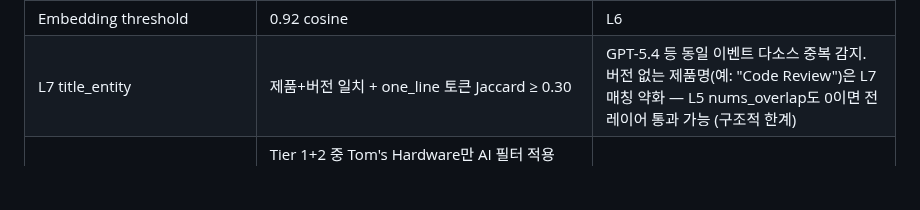
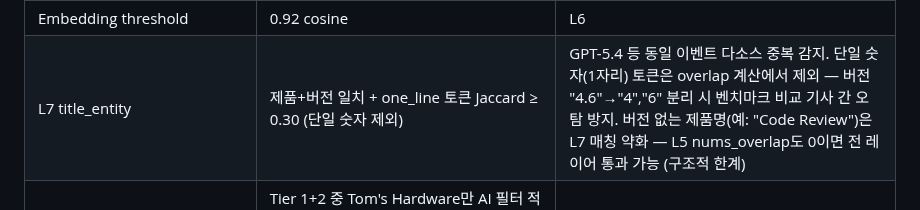
Before and after one commit to gwakdaeyun7-hub/Ailon, a Markdown page: scripts/CLAUDE.md, the part around the change. GitHub-like rendering; blank space fills up the shorter version.

Commit message:
chore: sync harness — L7 dedup 단일 숫자 필터 반영
Updated:
- scripts/CLAUDE.md: Key Constants L7 title_entity 설명에 단일 숫자(1자리) 토큰 제외 조건 추가

Triggered by: news_team.py L7 overlap 계산 시 단일 숫자 필터 추가 (벤치마크 비교 기사 간 오탐 방지)

Co-Authored-By: Claude Opus 4.6 <noreply@anthropic.com>

```diff
--- a/scripts/CLAUDE.md
+++ b/scripts/CLAUDE.md
@@ -49,7 +49,7 @@ AI타임스, GeekNews, ZDNet AI 에디터 (HTML scrape), 요즘IT AI
 | `_TITLE_FORBIDDEN_ELLIPSIS` | 정규식 — 34개 금지 서술어 + `...`/`…` + 후속 텍스트 | EN→KO 번역 제목에서 구분자 '...'/'…' → ',' 자동 교정 (`_fix_title_separator()`). KO 소스 원본 제목은 미적용. 제목 끝 여운 '...'는 `(?=\S)` lookahead로 보존 |
 | DEDUP layers | 7 (L1 URL→L2 orig_title≥0.65→L3 disp_title≥0.65→L4 one_line≥0.65 + 고유명사 가드→L5 key_tokens(고유명사3+숫자1 겹침)→L6 embedding→L7 title_entity) | L4 가드: 양쪽 기사에 식별 가능한 고유명사(영어)가 있으면 최소 1개 공유 필요 — 문장 구조만 유사한 오탐 방지 (e.g., "Anthropic lawsuit" vs "Nintendo lawsuit") |
 | Embedding threshold | 0.92 cosine | L6 |
-| L7 title_entity | 제품+버전 일치 + one_line 토큰 Jaccard ≥ 0.30 | GPT-5.4 등 동일 이벤트 다소스 중복 감지. 버전 없는 제품명(예: "Code Review")은 L7 매칭 약화 — L5 nums_overlap도 0이면 전 레이어 통과 가능 (구조적 한계) |
+| L7 title_entity | 제품+버전 일치 + one_line 토큰 Jaccard ≥ 0.30 (단일 숫자 제외) | GPT-5.4 등 동일 이벤트 다소스 중복 감지. 단일 숫자(1자리) 토큰은 overlap 계산에서 제외 — 버전 "4.6"→"4","6" 분리 시 벤치마크 비교 기사 간 오탐 방지. 버전 없는 제품명(예: "Code Review")은 L7 매칭 약화 — L5 nums_overlap도 0이면 전 레이어 통과 가능 (구조적 한계) |
 | AI 필터 | Tier 1+2 중 Tom's Hardware만 AI 필터 적용 (NEEDS_AI_FILTER={"toms_hardware"}, 범용 RSS 피드), 나머지 17개는 전체 통과, Tier 3: "의심 시 제거" (AI+개발/IT 기술 포함). 모든 카테고리에 AI 필터 동일 적용 (research 면제 없음). KO 필터 INCLUDE 목록에 "AI 기업과 정부/국방부 관계 기사" 포함 | Tom's Hardware는 범용 하드웨어 피드로 비AI 기사 혼재, 나머지 Tier 1+2는 AI 전문 피드로 필터 불필요, Tier 3는 비AI 9%+완전 무관 기사 혼재 |
 
 ### Classification Categories
```
